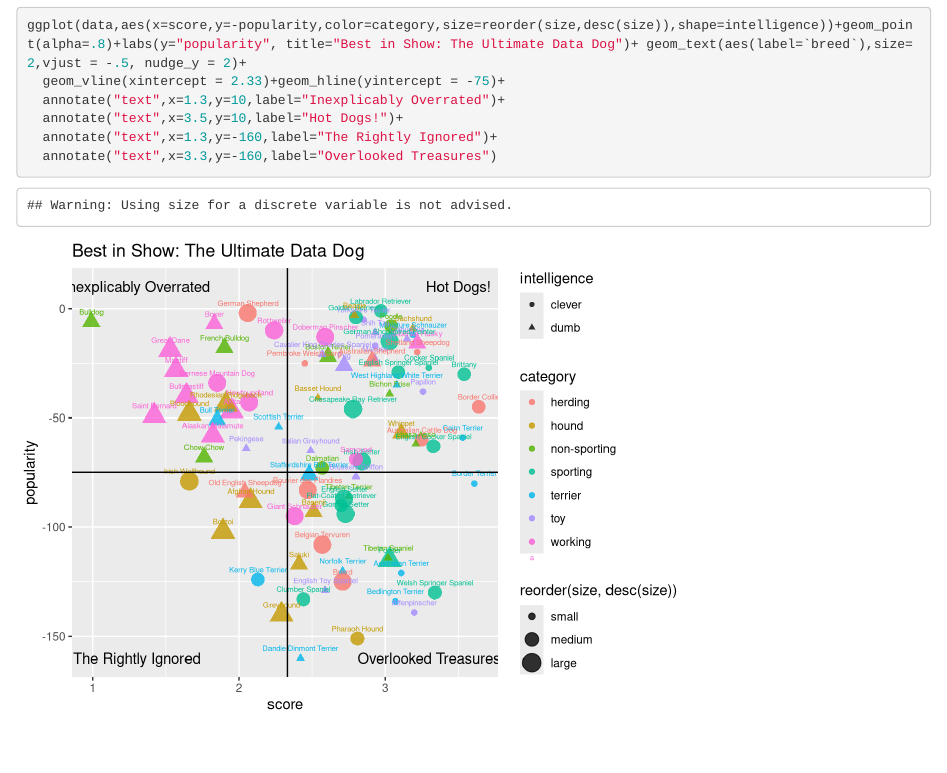
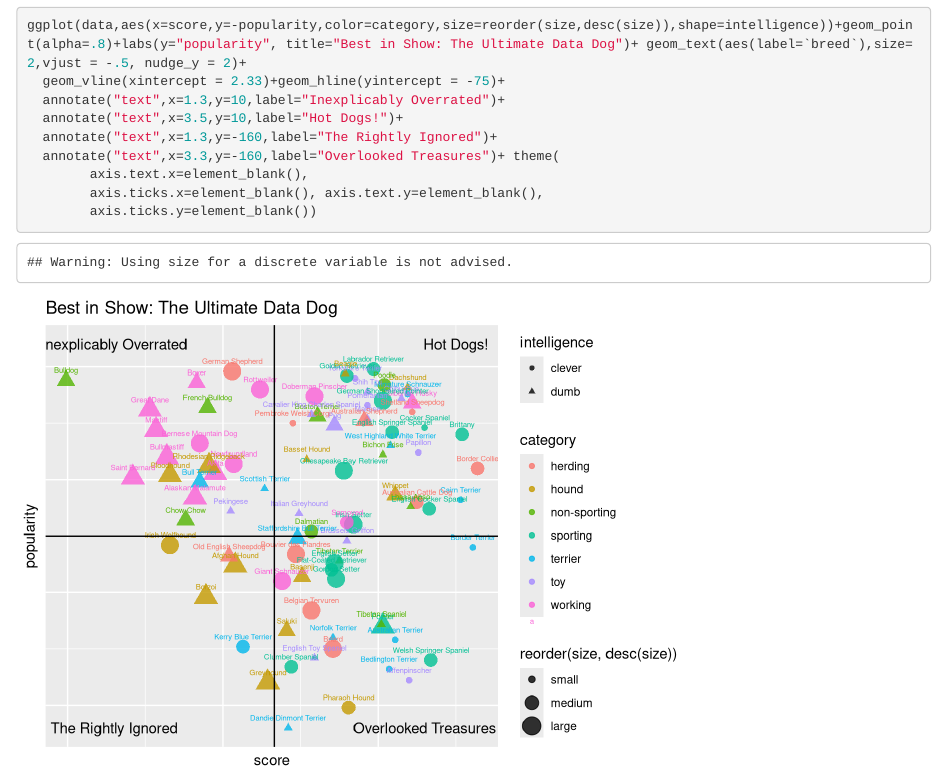
Before and after one commit to xiconb/ds202_hw6, an R Markdown document (hw6.Rmd): the page in a window 1100 px wide, from 2550 px down. Rendered offline with R 4.5, knitr and Pandoc, with nearby package versions.

Commit message:
quick aesthetic fix

````diff
--- a/hw6.Rmd
+++ b/hw6.Rmd
@@ -77,6 +77,8 @@ ggplot(data,aes(x=score,y=-popularity,color=category,size=reorder(size,desc(size
   annotate("text",x=1.3,y=10,label="Inexplicably Overrated")+
   annotate("text",x=3.5,y=10,label="Hot Dogs!")+
   annotate("text",x=1.3,y=-160,label="The Rightly Ignored")+
-  annotate("text",x=3.3,y=-160,label="Overlooked Treasures")
-
+  annotate("text",x=3.3,y=-160,label="Overlooked Treasures")+ theme(
+        axis.text.x=element_blank(),
+        axis.ticks.x=element_blank(), axis.text.y=element_blank(),
+        axis.ticks.y=element_blank())
 ```
````
Also changed, not shown: hw6.html.
